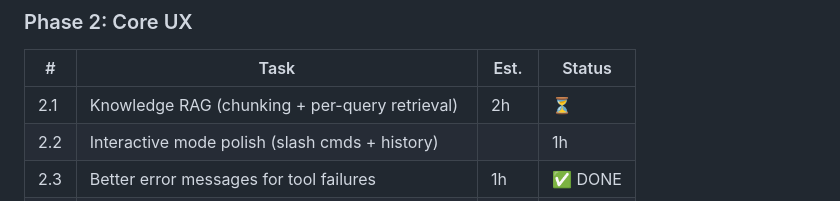
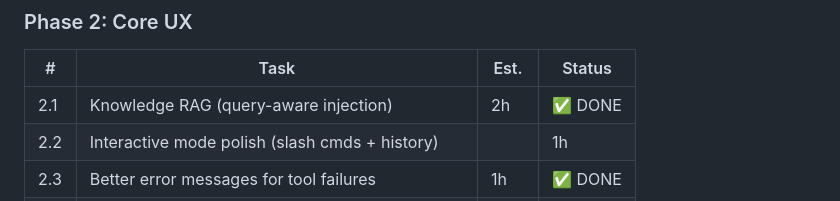
Before and after one commit to msbuk1/micron-agent, a Markdown page: PLAN.md, the part around the change. Rendered like a GitHub page.

Commit message:
docs: mark 2.1 as done in PLAN.md

```diff
--- a/PLAN.md
+++ b/PLAN.md
@@ -64,7 +64,7 @@
 
 | # | Task | Est. | Status |
 |---|------|------|--------|
-| 2.1 | Knowledge RAG (chunking + per-query retrieval) | 2h | ⏳ |
+| 2.1 | Knowledge RAG (query-aware injection) | 2h | ✅ DONE |
 | 2.2 | Interactive mode polish (slash cmds + history) | | 1h | ✅ DONE |
 | 2.3 | Better error messages for tool failures | 1h | ✅ DONE |
 | 2.4 | Add `search_knowledge` tool for explicit doc lookup | 1h | ⏳ |
```
